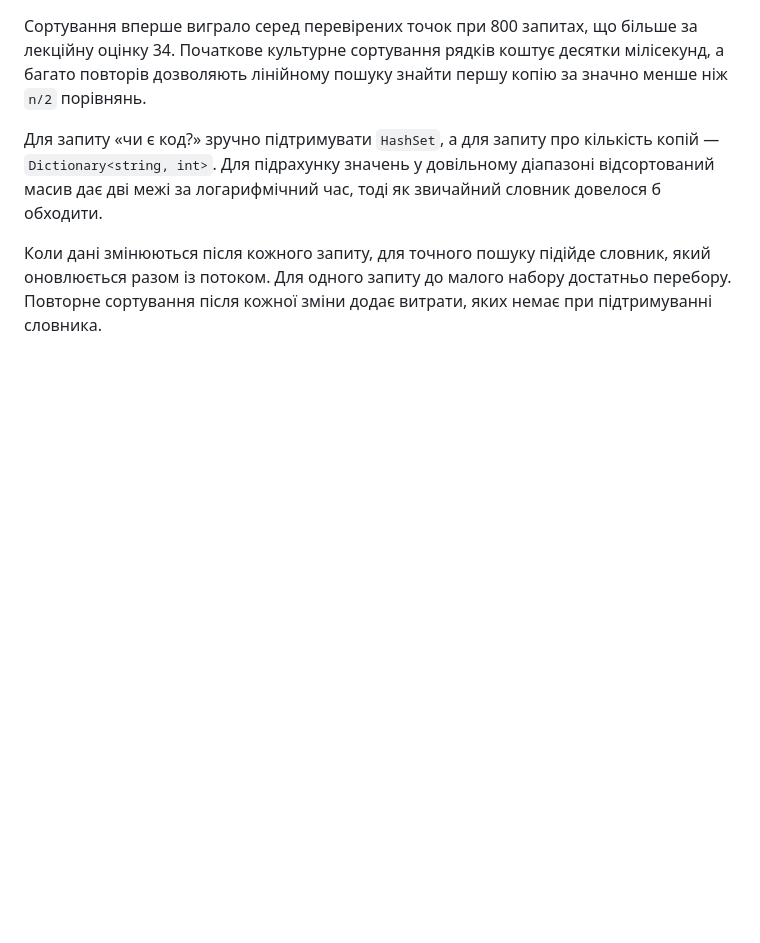
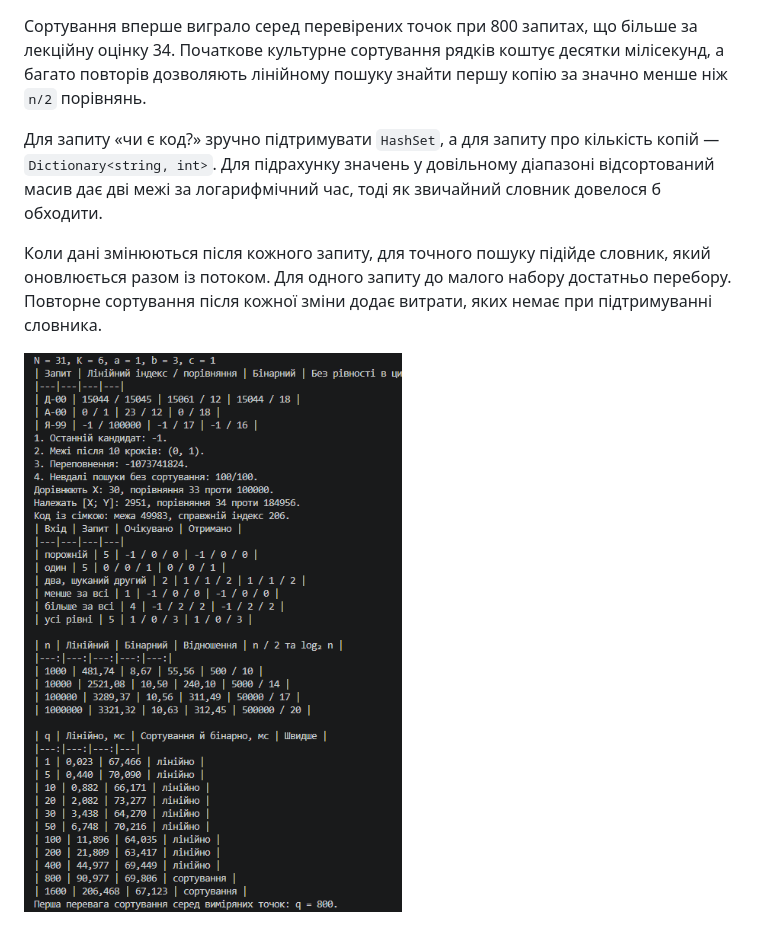
Before and after one commit to Gaben6769/OPAM-Yaremchyk, a Markdown page: Lab8/Readme.md, the part around the change. Rendered like a GitHub page; pictures changed too: Lab8/image.png (added); blank space fills up the shorter version.

Commit message:
Add Lab8 execution screenshot

```diff
--- a/Lab8/Readme.md
+++ b/Lab8/Readme.md
@@ -71,3 +71,5 @@ N = 31, K = 6, a = 1, b = 3, c = 1
 Для запиту «чи є код?» зручно підтримувати `HashSet`, а для запиту про кількість копій — `Dictionary<string, int>`. Для підрахунку значень у довільному діапазоні відсортований масив дає дві межі за логарифмічний час, тоді як звичайний словник довелося б обходити.
 
 Коли дані змінюються після кожного запиту, для точного пошуку підійде словник, який оновлюється разом із потоком. Для одного запиту до малого набору достатньо перебору. Повторне сортування після кожної зміни додає витрати, яких немає при підтримуванні словника.
+
+![Результат виконання лабораторної роботи 8](image.png)
```
